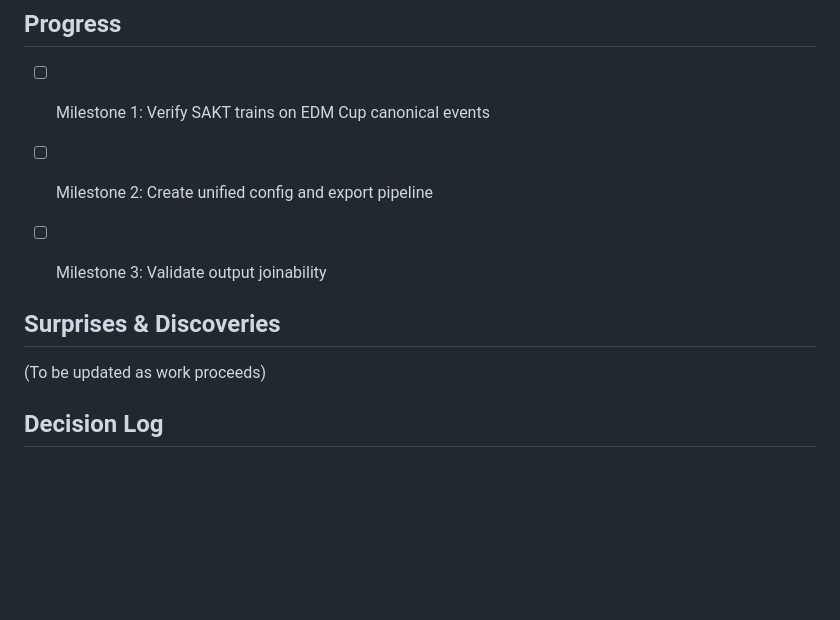
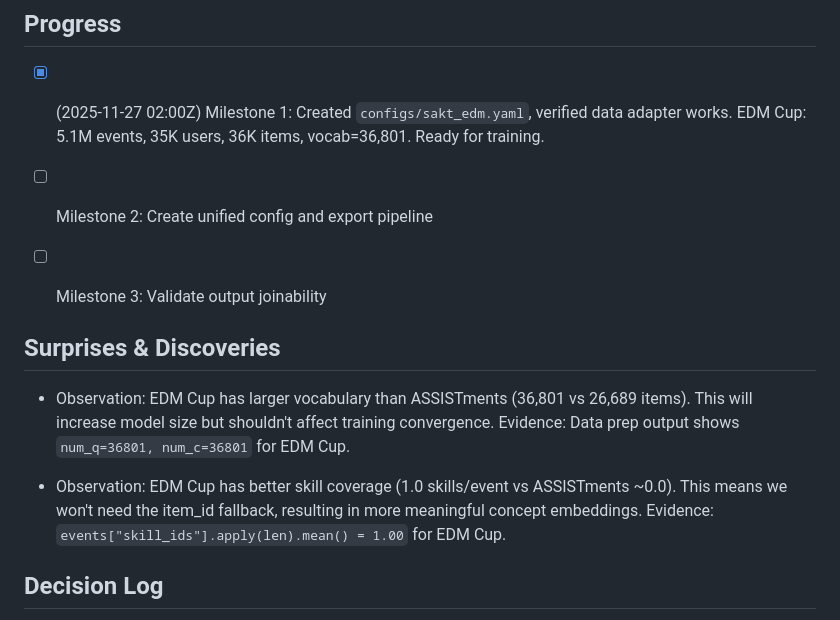
Before and after one commit to NayanaChandrika99/deepKT-IRT, a Markdown page: execplans/unified_data_phase3.md, the part around the change. Drawn GitHub-style; blank space fills up the shorter version.

Commit message:
Update Phase 3 ExecPlan: M1 config complete, data prep verified

```diff
--- a/execplans/unified_data_phase3.md
+++ b/execplans/unified_data_phase3.md
@@ -19,14 +19,18 @@ After Phase 3, running `demo_trace.py --student-id X --topic Y` will pull both s
 
 ## Progress
 
-- [ ] Milestone 1: Verify SAKT trains on EDM Cup canonical events
+- [x] (2025-11-27 02:00Z) Milestone 1: Created `configs/sakt_edm.yaml`, verified data adapter works. EDM Cup: 5.1M events, 35K users, 36K items, vocab=36,801. Ready for training.
 - [ ] Milestone 2: Create unified config and export pipeline
 - [ ] Milestone 3: Validate output joinability
 
 
 ## Surprises & Discoveries
 
-(To be updated as work proceeds)
+- Observation: EDM Cup has larger vocabulary than ASSISTments (36,801 vs 26,689 items). This will increase model size but shouldn't affect training convergence.
+  Evidence: Data prep output shows `num_q=36801, num_c=36801` for EDM Cup.
+
+- Observation: EDM Cup has better skill coverage (1.0 skills/event vs ASSISTments ~0.0). This means we won't need the item_id fallback, resulting in more meaningful concept embeddings.
+  Evidence: `events["skill_ids"].apply(len).mean() = 1.00` for EDM Cup.
 
 
 ## Decision Log
```
